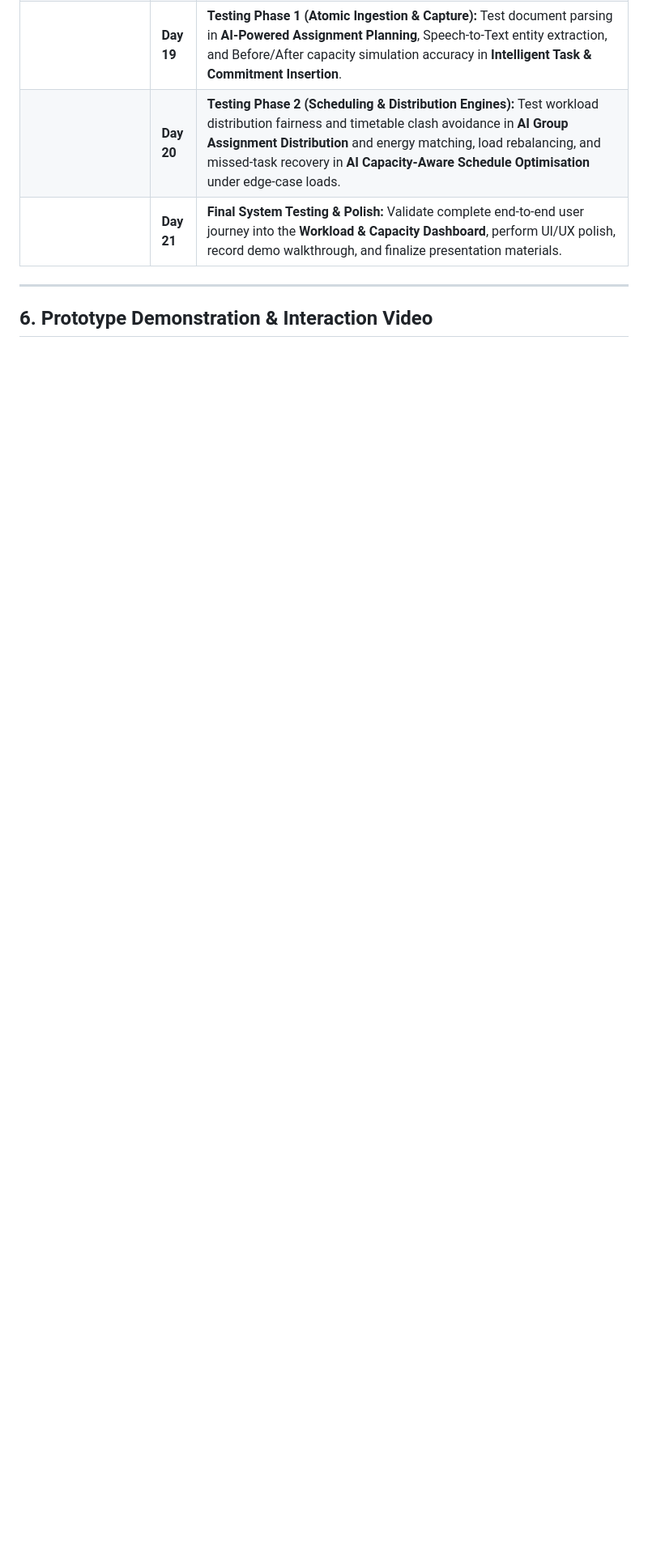
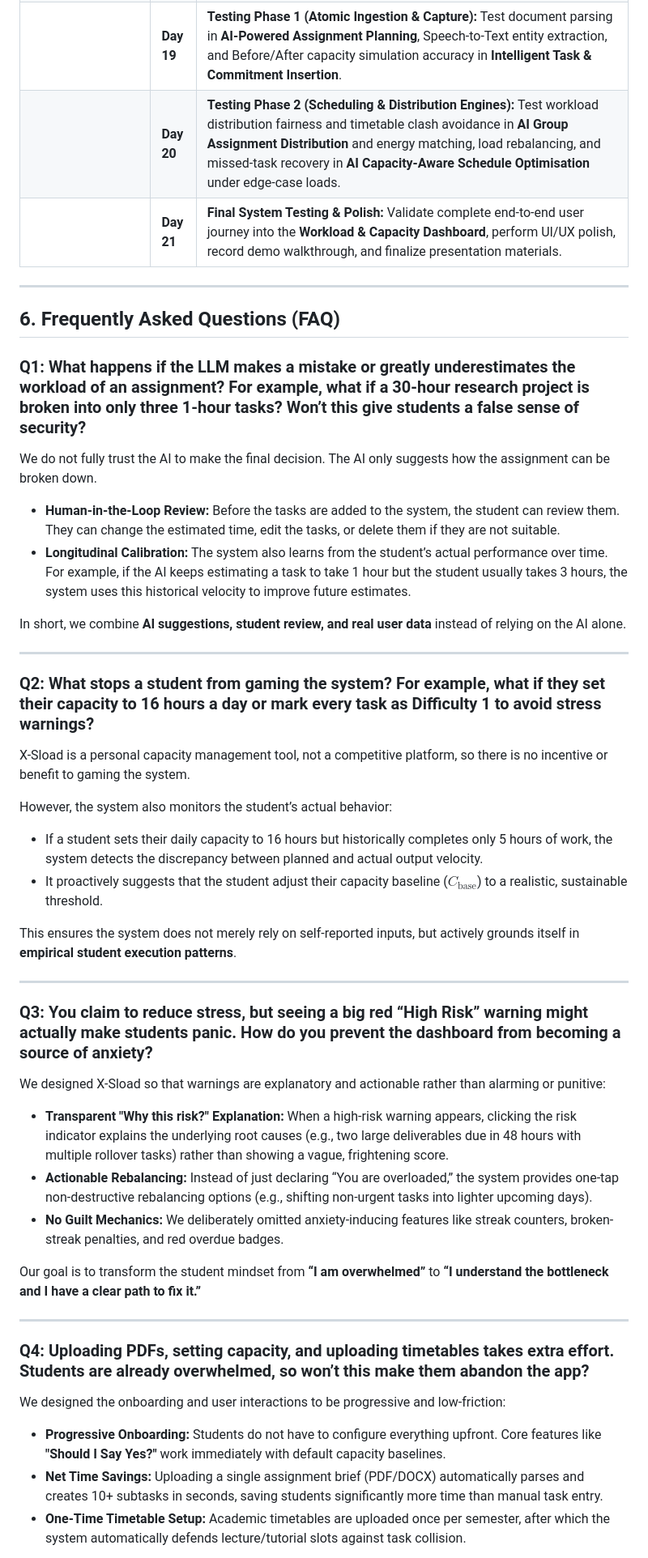
Before and after one commit to lum-study/X-Sload, a Markdown page: README.md, the part around one of its changes. Shown at 81% size. Rendered like a GitHub page; blank space fills up the shorter version.

Commit message:
UP: FAQ for Judges

```diff
--- a/README.md
+++ b/README.md
@@ -350,4 +350,48 @@ Following consultations with mentors (**Teng Wei Herr**, **Kueh Pang Teng**, and
 
 ---
 
-## 6. Prototype Demonstration & Interaction Video
+## 6. Frequently Asked Questions (FAQ)
+
+### Q1: What happens if the LLM makes a mistake or greatly underestimates the workload of an assignment? For example, what if a 30-hour research project is broken into only three 1-hour tasks? Won’t this give students a false sense of security?
+
+We do not fully trust the AI to make the final decision. The AI only suggests how the assignment can be broken down.
+
+* **Human-in-the-Loop Review:** Before the tasks are added to the system, the student can review them. They can change the estimated time, edit the tasks, or delete them if they are not suitable.
+* **Longitudinal Calibration:** The system also learns from the student’s actual performance over time. For example, if the AI keeps estimating a task to take 1 hour but the student usually takes 3 hours, the system uses this historical velocity to improve future estimates.
+
+In short, we combine **AI suggestions, student review, and real user data** instead of relying on the AI alone.
+
+---
+
+### Q2: What stops a student from gaming the system? For example, what if they set their capacity to 16 hours a day or mark every task as Difficulty 1 to avoid stress warnings?
+
+X-Sload is a personal capacity management tool, not a competitive platform, so there is no incentive or benefit to gaming the system.
+
+However, the system also monitors the student’s actual behavior:
+* If a student sets their daily capacity to 16 hours but historically completes only 5 hours of work, the system detects the discrepancy between planned and actual output velocity.
+* It proactively suggests that the student adjust their capacity baseline ($C_{\text{base}}$) to a realistic, sustainable threshold.
+
+This ensures the system does not merely rely on self-reported inputs, but actively grounds itself in **empirical student execution patterns**.
+
+---
+
+### Q3: You claim to reduce stress, but seeing a big red “High Risk” warning might actually make students panic. How do you prevent the dashboard from becoming a source of anxiety?
+
+We designed X-Sload so that warnings are explanatory and actionable rather than alarming or punitive:
+
+* **Transparent "Why this risk?" Explanation:** When a high-risk warning appears, clicking the risk indicator explains the underlying root causes (e.g., two large deliverables due in 48 hours with multiple rollover tasks) rather than showing a vague, frightening score.
+* **Actionable Rebalancing:** Instead of just declaring “You are overloaded,” the system provides one-tap non-destructive rebalancing options (e.g., shifting non-urgent tasks into lighter upcoming days).
+* **No Guilt Mechanics:** We deliberately omitted anxiety-inducing features like streak counters, broken-streak penalties, and red overdue badges.
+
+Our goal is to transform the student mindset from **“I am overwhelmed”** to **“I understand the bottleneck and I have a clear path to fix it.”**
+
+---
+
+### Q4: Uploading PDFs, setting capacity, and uploading timetables takes extra effort. Students are already overwhelmed, so won’t this make them abandon the app?
+
+We designed the onboarding and user interactions to be progressive and low-friction:
+
+* **Progressive Onboarding:** Students do not have to configure everything upfront. Core features like **"Should I Say Yes?"** work immediately with default capacity baselines.
+* **Net Time Savings:** Uploading a single assignment brief (PDF/DOCX) automatically parses and creates 10+ subtasks in seconds, saving students significantly more time than manual task entry.
+* **One-Time Timetable Setup:** Academic timetables are uploaded once per semester, after which the system automatically defends lecture/tutorial slots against task collision.
+
```
Also changed, not shown: other parts of README.md (+25 -0 lines).
